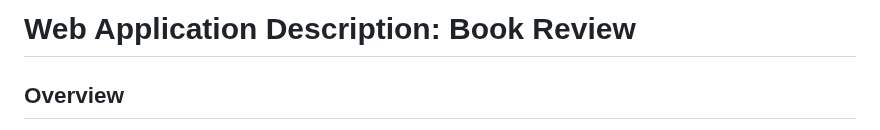
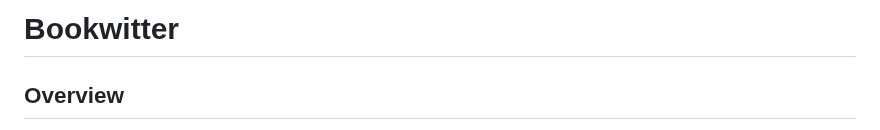
Before and after one commit to carolinecdc/Bookwitter, a Markdown page: README.md, the part around the change. GitHub-like rendering.

```diff
--- a/README.md
+++ b/README.md
@@ -1,4 +1,4 @@
-# Web Application Description: Book Review
+# Bookwitter
 
 ## Overview
 The application is a book review that allows users to create, edit, and delete reviews of books they have read. Users can sign up, log in using email or social media accounts (Google and Facebook), and interact with reviews and profiles of other users. The platform aims to facilitate community discussions around books through reviews and comments.
```
